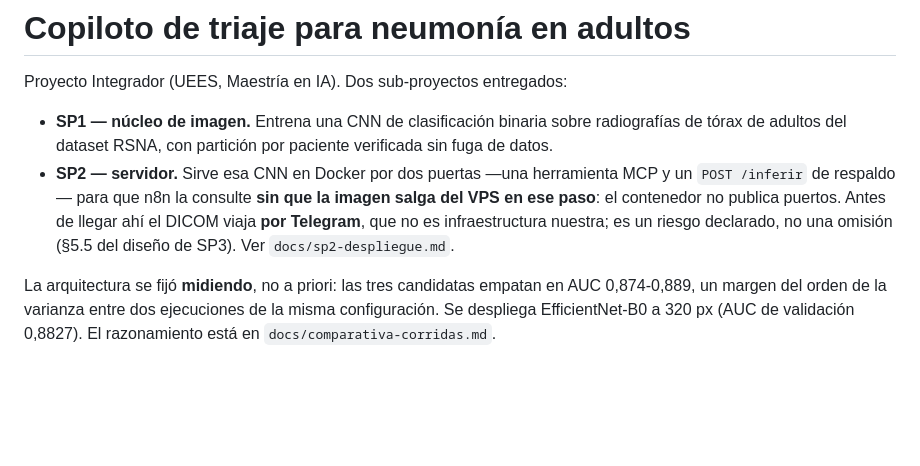
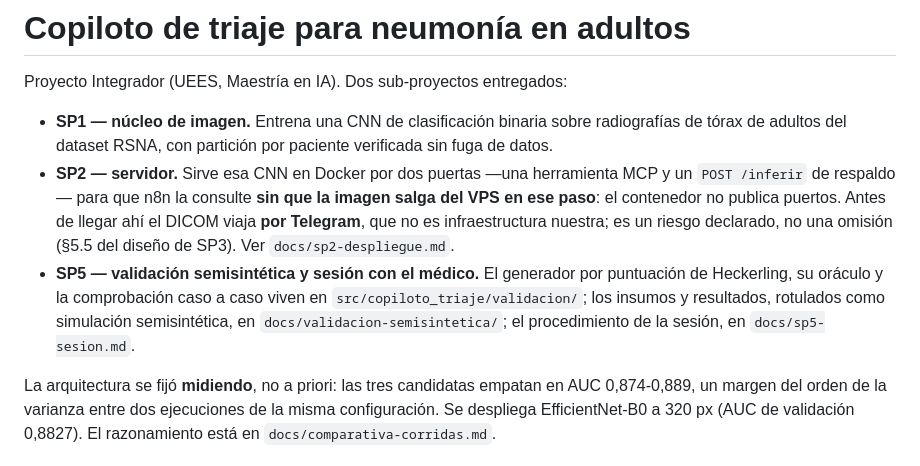
Before and after one commit to ivcaro/copiloto-triaje-neumonia, a Markdown page: README.md, the part around the change. Drawn GitHub-style; blank space fills up the shorter version.

Commit message:
docs(sp5): runbook de la sesion con el medico (SP5-A T10)
Co-Authored-By: Claude Fable 5.1 <noreply@anthropic.com>

```diff
--- a/README.md
+++ b/README.md
@@ -11,6 +11,11 @@ Proyecto Integrador (UEES, Maestría en IA). Dos sub-proyectos entregados:
   llegar ahí el DICOM viaja **por Telegram**, que no es infraestructura nuestra;
   es un riesgo declarado, no una omisión (§5.5 del diseño de SP3). Ver
   `docs/sp2-despliegue.md`.
+- **SP5 — validación semisintética y sesión con el médico.** El generador por
+  puntuación de Heckerling, su oráculo y la comprobación caso a caso viven en
+  `src/copiloto_triaje/validacion/`; los insumos y resultados, rotulados como
+  simulación semisintética, en `docs/validacion-semisintetica/`; el
+  procedimiento de la sesión, en `docs/sp5-sesion.md`.
 
 La arquitectura se fijó **midiendo**, no a priori: las tres candidatas empatan
 en AUC 0,874-0,889, un margen del orden de la varianza entre dos ejecuciones de
```
Also changed, not shown: docs/sp5-sesion.md (added, +97 -0 lines).
